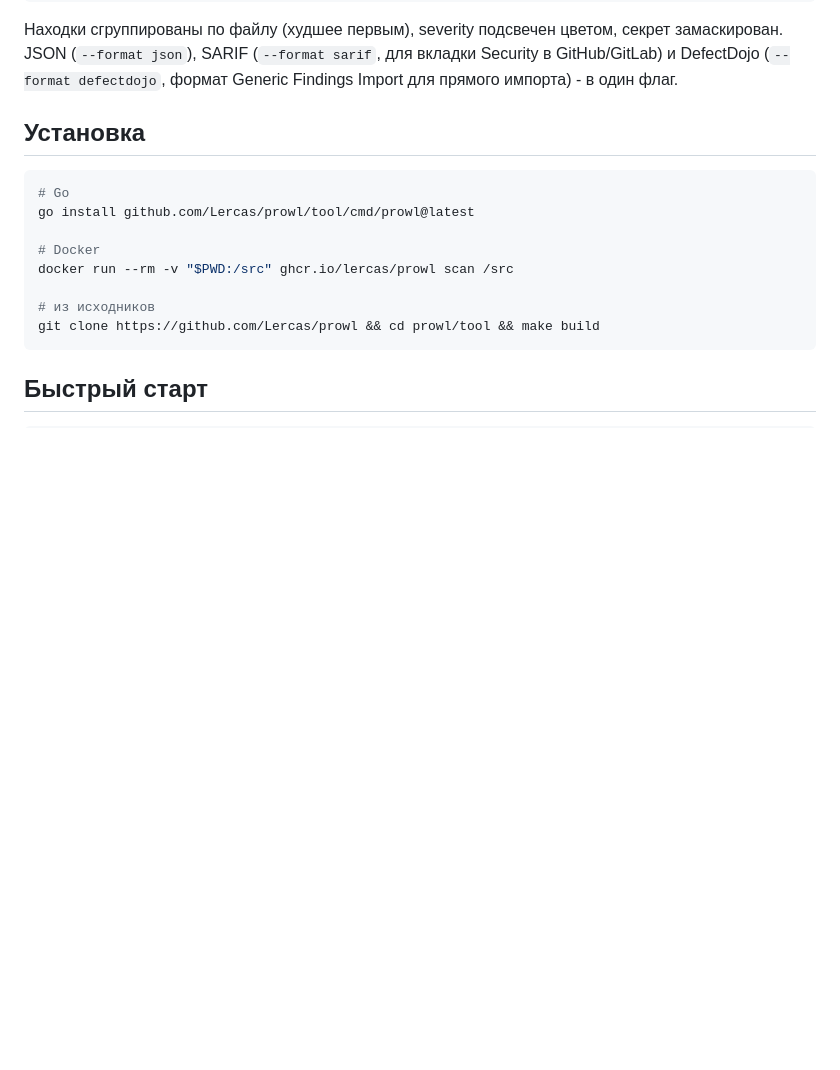
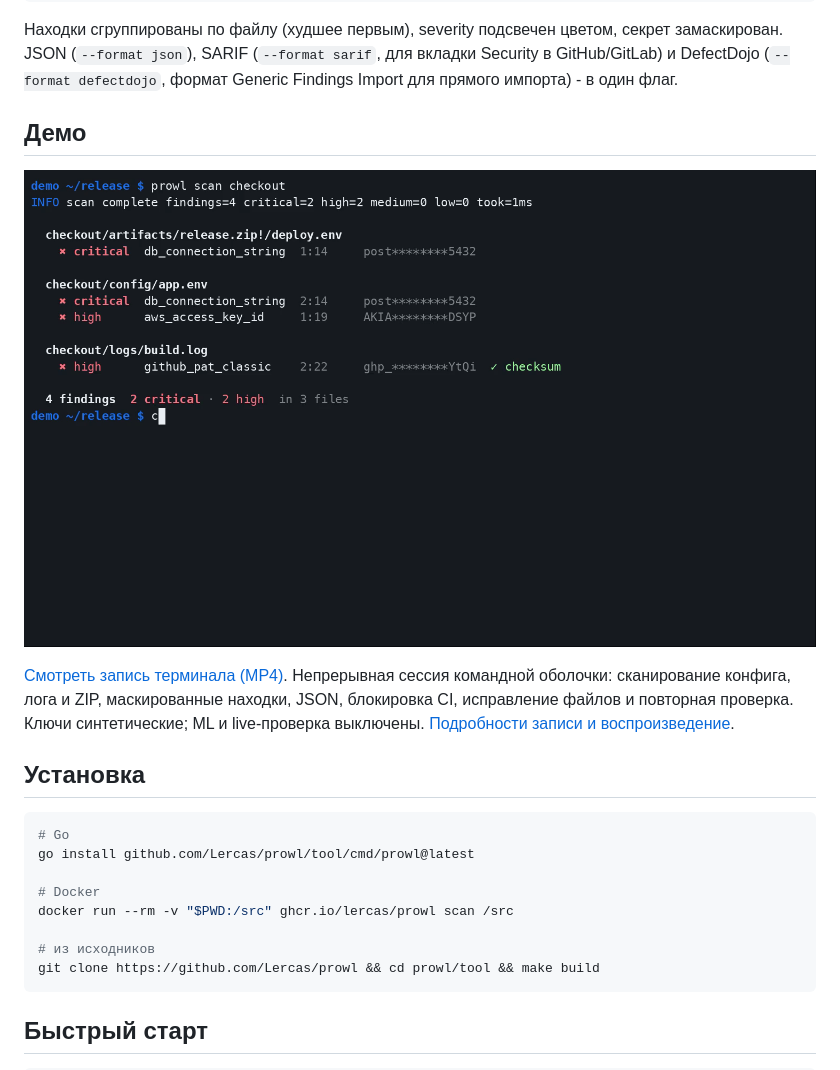
Before and after one commit to Lercas/prowl, a Markdown page: README.ru.md, the part around the change. Rendered like a GitHub page; pictures changed too: assets/terminal-demo-plain/poster.png (added); blank space fills up the shorter version.

Commit message:
docs: add Iteralys attribution and reproducible terminal demo
Co-authored-by: Iteralys <349563214+Iteralys@users.noreply.github.com>

```diff
--- a/README.ru.md
+++ b/README.ru.md
@@ -52,6 +52,16 @@ $ prowl scan .
 Находки сгруппированы по файлу (худшее первым), severity подсвечен цветом, секрет замаскирован.
 JSON (`--format json`), SARIF (`--format sarif`, для вкладки Security в GitHub/GitLab) и DefectDojo
 (`--format defectdojo`, формат Generic Findings Import для прямого импорта) - в один флаг.
+
+## Демо
+
+[![Запись терминала с Prowl](assets/terminal-demo-plain/poster.png)](assets/terminal-demo-plain/prowl-terminal.mp4)
+
+[Смотреть запись терминала (MP4)](assets/terminal-demo-plain/prowl-terminal.mp4).
+Непрерывная сессия командной оболочки: сканирование конфига, лога и ZIP,
+маскированные находки, JSON, блокировка CI, исправление файлов и повторная проверка.
+Ключи синтетические; ML и live-проверка выключены.
+[Подробности записи и воспроизведение](assets/terminal-demo-plain/README.md).
 
 ## Установка
 
```
Also changed, not shown: AGENTS.md (+16 -0 lines), README.md (+10 -0 lines), assets/terminal-demo-plain/README.md (added, +43 -0 lines), 8 other files.
